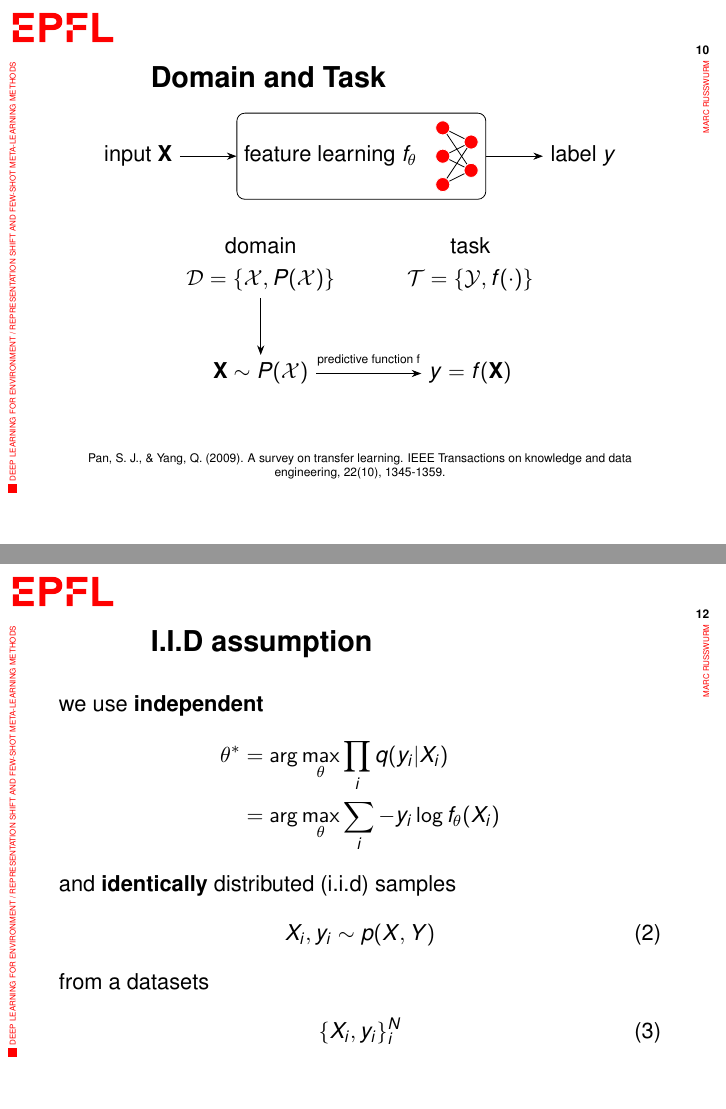
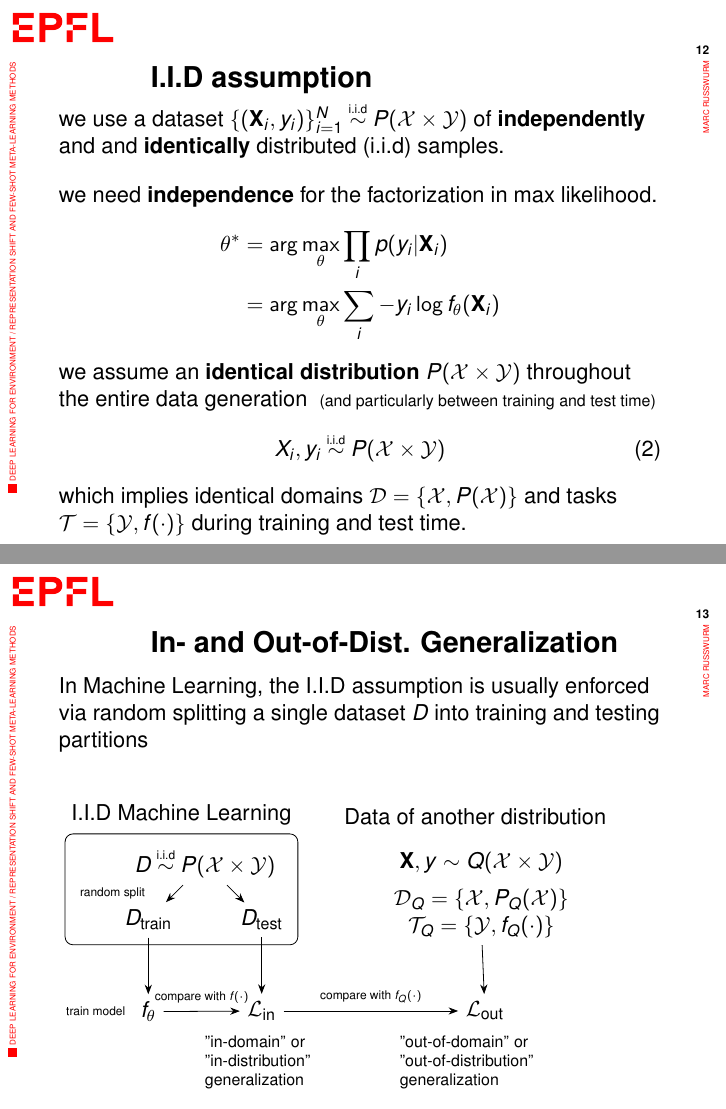
Before and after one commit to MarcCoru/slides_2021_DL4E_workshop, LaTeX slides (main.tex): pages 15 and 17 of 26 before the commit and pages 18 and 20 of 33 after it, joined at a grey line. Compiled offline with pdfLaTeX.

Commit message:
progress on slides

```diff
--- a/main.tex
+++ b/main.tex
@@ -4,18 +4,20 @@
 \usepackage{tikz}
 \usetikzlibrary{positioning,arrows.meta}
 \usetikzlibrary{calc,patterns,angles,quotes, fadings}
-\usetikzlibrary{decorations}
+\usetikzlibrary{decorations,fit}
 
 \usepackage{media9}
 \usepackage{amsmath}
 \usepackage[thicklines]{cancel}
 \usepackage{svg}
 \newcommand{\citeapa}[1]{ {\tiny#1\par} }
+%\usepackage{utf8}
+%\usepackage{fontspec}
 
 % primary colors
 \definecolor{tumblue}{RGB}{0,101,189} % Pantone 300
 \definecolor{tumorange}{RGB}{227,114,34} % Pantone 158 - Orange
-
+\setbeamercovered{transparent}
 
 \begin{document}
 
@@ -352,15 +366,3 @@
 
 	\end{frame}
 
-	\begin{frame}[t]{Domain and Task}
-
-		\centering\begin{tikzpicture}
-			\tikzstyle{process} = [draw, rounded corners]
-			\node(x){input $\mathbf{X}$};
-			\node[process, right=of x](f){feature learning $f_\mathbf{\theta}$ \nn};
-			\node[right=of f](y){label $y$};
-			\draw[-Stealth](x) -- (f);
-			\draw[-Stealth](f) -- (y);
-		\end{tikzpicture}
-
-		\vspace{0.5cm}
@@ -367,11 +376,10 @@
 
 		\begin{tikzpicture}
-			\node[label=domain](domain){$\mathcal{D} = \{\mathcal{X}, P(\mathcal{X})\}$};
-			\node[label=task, right=of domain](task){$\mathcal{T} = \{\mathcal{Y}, f(\cdot)\}$};
+			\node[label={[name=domainlabel]domain}](domain){$\mathcal{D} = \{\mathcal{X}, P(\mathcal{X})\}$};
+			\node[label={[name=tasklabel]task}, right=of domain](task){$\mathcal{T} = \{\mathcal{Y}, f(\cdot)\}$};
 
 			\node[below=of domain](xsample){$\mathbf{X} \sim P(\mathcal{X})$};
 
 			\node[below=of task](ysample){$y = f(\mathbf{X})$};
 
 			\draw[-Stealth] (domain) -- (xsample);
-			\draw[-Stealth] (xsample) -- node[midway, above, font=\tiny]{predictive function f} (ysample);
@@ -383 +404,67 @@
 	\begin{frame}
+		\frametitle{I.I.D assumption}
+
+		we use a dataset $\{(\mathbf{X}_i,y_i)\}_{i=1}^N \iidsim P(\mathcal{X} \times \mathcal{Y})$ of \textbf{independently} and and \textbf{identically} distributed (i.i.d) samples.
+		\vspace{1em}
+
+		\pause
+		we need \textbf{independence} for the factorization in max likelihood.
+		\begin{align*}
+		\theta^\ast &= \arg\max_\theta \prod_{i} p(y_i \vert \mathbf{X}_i)  \\
+		&= \arg\max_\theta \sum_{i} -y_i \log f_\theta(\mathbf{X}_i)
+		\end{align*}
+
+		\pause
+		we assume an \textbf{identical distribution} $P(\mathcal{X} \times \mathcal{Y})$ throughout the entire data generation { \scriptsize (and particularly between training and test time) }
+		\begin{align}
+		X_i,y_i \iidsim P(\mathcal{X} \times \mathcal{Y})
+		\end{align}
+		which implies identical domains $\mathcal{D} = \{\mathcal{X}, P(\mathcal{X})\}$ and tasks $\mathcal{T} = \{\mathcal{Y}, f(\cdot)\}$ during training and test time.
+
+	\end{frame}
+
+	\begin{frame}{In- and Out-of-Dist. Generalization}
+
+		In Machine Learning, the I.I.D assumption is usually enforced via random splitting a single dataset $D$ into training and testing partitions
+
+		\vspace{2em}
+
+		\begin{tikzpicture}
+			\node(ds) at (0,0){$D \iidsim P(\mathcal{X} \times \mathcal{Y})$};
+			\node at (-1,-1)(dstrain){$D_\text{train}$};
+			\node at (1,-1)(dstest){$D_\text{test}$};
+
+			\draw[-Stealth](ds) --node[midway, left=1em, font=\tiny, name=labelsplit]{random split} (dstrain);
+			\draw[-Stealth](ds) -- (dstest);
+
+			\node[draw, rounded corners, fit=(ds)(dstrain)(dstest)(labelsplit), label={above: I.I.D Machine Learning}]{};
+
+			\node[below=of dstrain, label={[font=\tiny]left:train model}] (weights) {$f_\theta$};
+			\draw[-Stealth] (dstrain) -- (weights);
+
+			\node[below=of dstest] (testloss) {$\mathcal{L}_\text{in}$};
+			\draw[-Stealth] (dstest) -- (testloss);
+			\draw[-Stealth] (weights) -- node[midway,above,font=\tiny]{compare with $f(\cdot)$} (testloss);
+
+			\node[below=0em of testloss, text width=2cm, font=\scriptsize](tllabel){"in-domain" or "in-distribution" generalization};
+
+			\visible<2->{
+				\node[right=5em of ds](Q){$\mathbf{X},y \sim Q(\mathcal{X} \times \mathcal{Y})$};
+
+				\node[below=0em of Q](domain){$\mathcal{D}_Q = \{\mathcal{X}, P_Q(\mathcal{X})\}$};
+				\node[below=-.5em of domain](task){$\mathcal{T}_Q = \{\mathcal{Y}, f_Q(\cdot)\}$};
+
+				\node[rounded corners, fit=(Q)(domain)(task), label={above: Data of another distribution\phantom{g}}]{};
+
+				\node[right=8em of testloss] (oodloss) {$\mathcal{L}_\text{out}$};
+				\node[below=0em of oodloss, text width=3cm, font=\scriptsize](oodlabel){"out-of-domain" or \\ "out-of-distribution" \\ generalization};
+
+				\draw[-Stealth] (testloss) -- node[midway,above,font=\tiny]{compare with $f_Q(\cdot)$} (oodloss);
+				\draw[-Stealth] (task) -- (oodloss);
+			}
+		\end{tikzpicture}
+	\end{frame}
+
+	\begin{frame}{Measuring OOD Generalization}
+		\begin{tikzpicture}
+		\node(ds) at (0,0){$D \iidsim P(\mathcal{X} \times \mathcal{Y})$};
@@ -388,26 +523,6 @@
 		binary "wheat" vs "other cereals" classification
 	\end{frame}
 
-	\begin{frame}
-		\frametitle{I.I.D assumption}
-
-
-
-		we use \textbf{independent}
-		\begin{align*}
-			\theta^\ast &= \arg\max_\theta \prod_{i} q(y_i \vert X_i)  \\
-			&= \arg\max_\theta \sum_{i} -y_i \log f_\theta(X_i)
-		\end{align*}
-		 and \textbf{identically} distributed (i.i.d) samples
-		 \begin{align}
-		 	X_i,y_i \sim p(X, Y)
-		 \end{align}
-		 from a datasets
-		 \begin{align}
-		 	\{X_i,y_i\}_i^N
-		 \end{align}
-
-	\end{frame}
 
 
 	\begin{frame}{Representation Shift}
```
Also changed, not shown: images/france_crop_distribution.png (added), main.tex (106 more changed lines), 1 other file.
